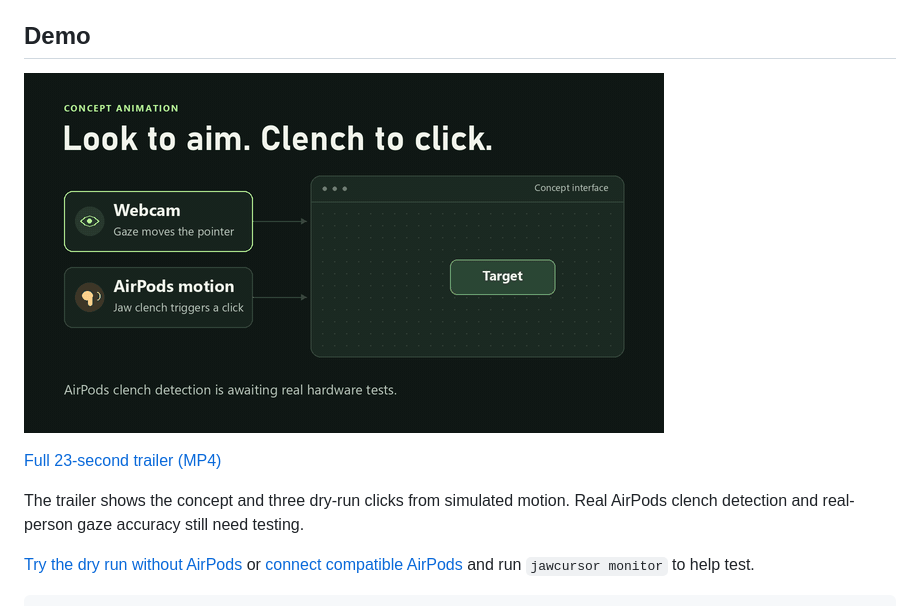
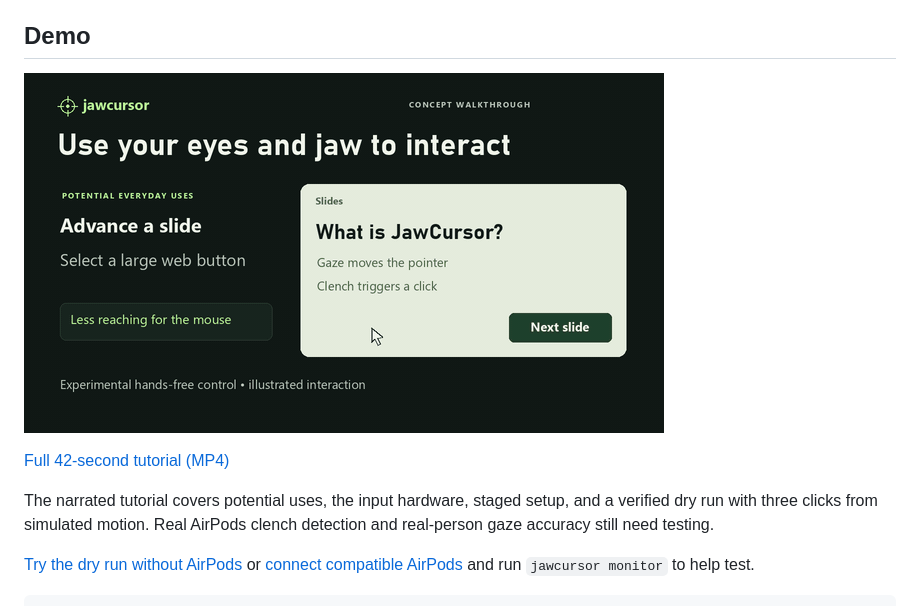
Before and after one commit to n8mauer/jawcursor, a Markdown page: README.md, the part around one of its changes. Drawn GitHub-style; pictures changed too: docs/media/jawcursor-readme-preview.gif.

Commit message:
Make the JawCursor video a practical narrated tutorial

```diff
--- a/README.md
+++ b/README.md
@@ -10,7 +10,8 @@ clenches for clicks.
 
-[Full 23-second trailer (MP4)](docs/media/jawcursor-trailer.mp4)
+[Full 42-second tutorial (MP4)](docs/media/jawcursor-trailer.mp4)
 
-The trailer shows the concept and three dry-run clicks from simulated motion.
+The narrated tutorial covers potential uses, the input hardware, staged setup,
+and a verified dry run with three clicks from simulated motion.
 Real AirPods clench detection and real-person gaze accuracy still need testing.
 
 [Try the dry run without AirPods](#try-without-airpods) or [connect compatible AirPods](#connect-the-airpods) and run `jawcursor monitor` to help test.
```
Also changed, not shown: other parts of README.md (+1 -1 lines), 1 other file.
